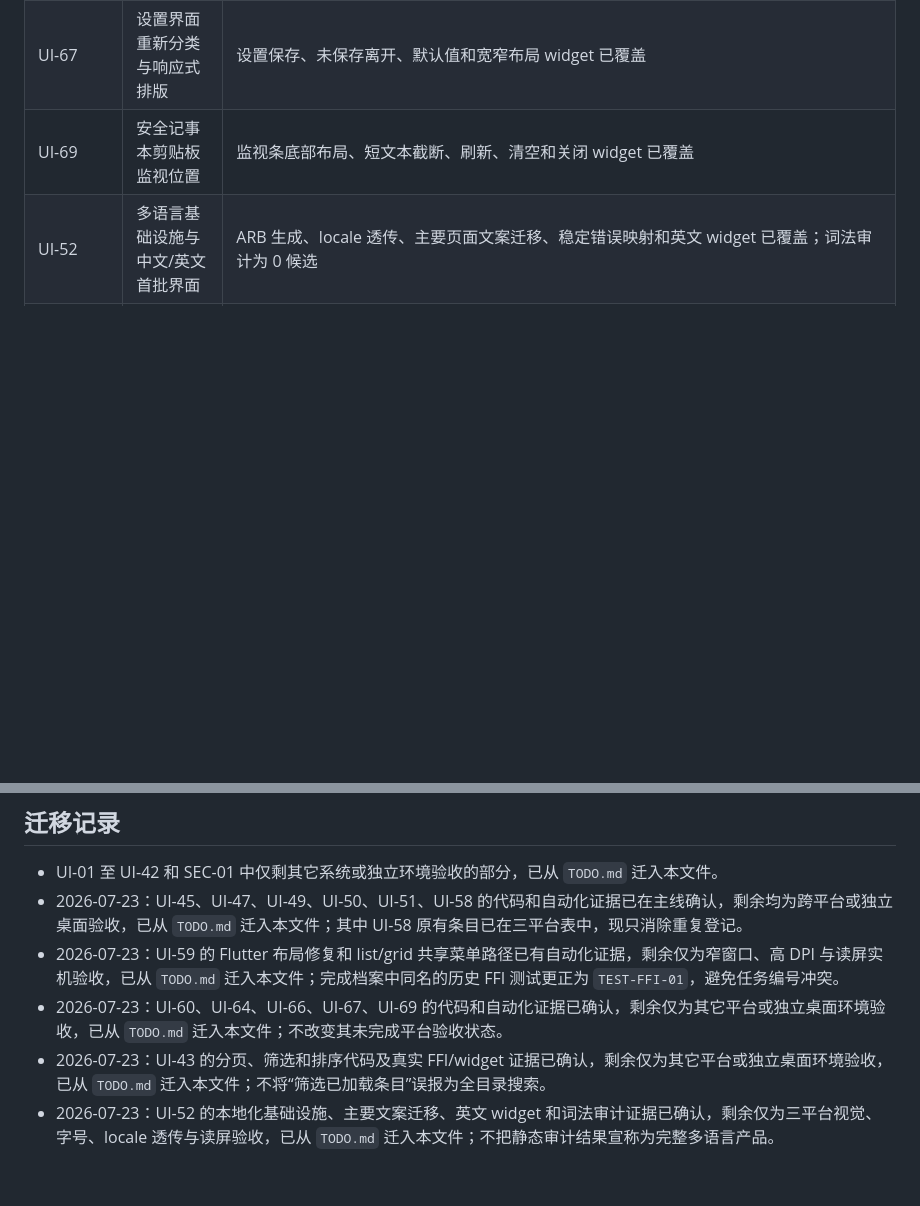
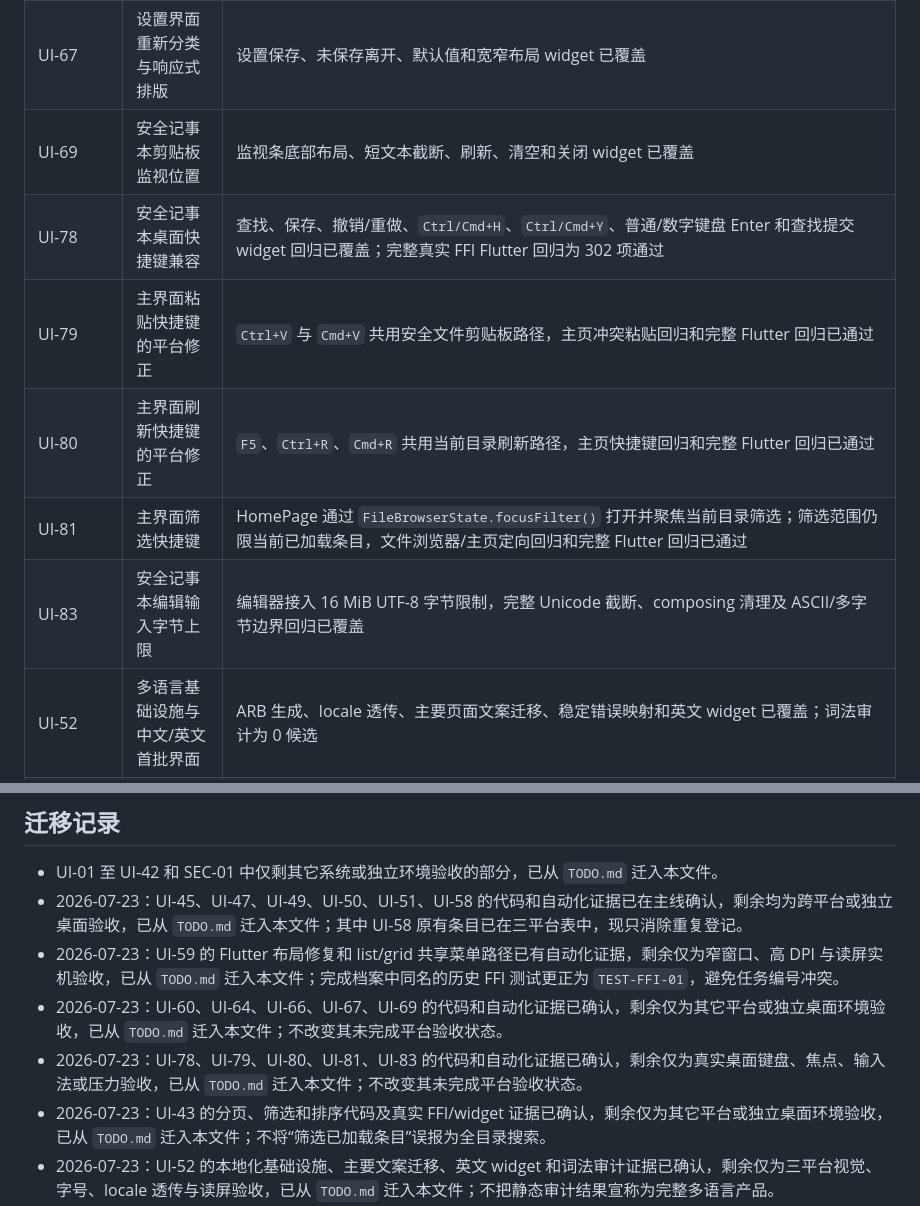
Before and after one commit to RelicOfTesla/safe_disk, a Markdown page: docs/PLATFORM_ACCEPTANCE.md, 2 parts joined by grey strips. Rendered like a GitHub page; blank space fills up the shorter version.

```diff
--- a/docs/PLATFORM_ACCEPTANCE.md
+++ b/docs/PLATFORM_ACCEPTANCE.md
@@ -64,6 +64,11 @@
 | UI-66 | 多语言换行转义一致性 | ARB、设置页和侧边栏真实换行 widget 断言已存在 | Windows/macOS/Linux 不同字号、缩放和窗口宽度下验证换行、截断与读屏。 |
 | UI-67 | 设置界面重新分类与响应式排版 | 设置保存、未保存离开、默认值和宽窄布局 widget 已覆盖 | Windows/macOS/Linux 大字号、缩放、主题切换和长文案截断验收。 |
 | UI-69 | 安全记事本剪贴板监视位置 | 监视条底部布局、短文本截断、刷新、清空和关闭 widget 已覆盖 | Windows/macOS/Linux 宽窄窗口、大字号、系统剪贴板和读屏验收。 |
+| UI-78 | 安全记事本桌面快捷键兼容 | 查找、保存、撤销/重做、`Ctrl/Cmd+H`、`Ctrl/Cmd+Y`、普通/数字键盘 Enter 和查找提交 widget 回归已覆盖；完整真实 FFI Flutter 回归为 302 项通过 | Windows/macOS/Linux 实际键盘布局、焦点、输入法提交和原生窗口验收。 |
+| UI-79 | 主界面粘贴快捷键的平台修正 | `Ctrl+V` 与 `Cmd+V` 共用安全文件剪贴板路径，主页冲突粘贴回归和完整 Flutter 回归已通过 | Windows/macOS/Linux 实际键盘布局、焦点优先级和读屏验收。 |
+| UI-80 | 主界面刷新快捷键的平台修正 | `F5`、`Ctrl+R`、`Cmd+R` 共用当前目录刷新路径，主页快捷键回归和完整 Flutter 回归已通过 | Windows/macOS/Linux 实际键盘布局、焦点和刷新中的窗口反馈验收。 |
+| UI-81 | 主界面筛选快捷键 | HomePage 通过 `FileBrowserState.focusFilter()` 打开并聚焦当前目录筛选；筛选范围仍限当前已加载条目，文件浏览器/主页定向回归和完整 Flutter 回归已通过 | Windows/macOS/Linux 实际键盘焦点、输入法和筛选空态/继续加载反馈验收。 |
+| UI-83 | 安全记事本编辑输入字节上限 | 编辑器接入 16 MiB UTF-8 字节限制，完整 Unicode 截断、composing 清理及 ASCII/多字节边界回归已覆盖 | Windows/macOS/Linux 实际粘贴、输入法 composing、超限反馈和大文本压力验收；未知大小读取仍不属于本任务。 |
 | UI-52 | 多语言基础设施与中文/英文首批界面 | ARB 生成、locale 透传、主要页面文案迁移、稳定错误映射和英文 widget 已覆盖；词法审计为 0 候选 | Windows/macOS/Linux 验证安全记事本、图片浏览器及其它低频页面的英文视觉、字号截断、窗口 locale 透传和读屏语义。 |
 | UI-48 | 可改密码加密目录创建与改密链路 | sec、Go FFI、Dart FFI、创建/改密 widget 和 staged 配置故障注入已有证据 | Linux/Windows/macOS 实机验证原子配置替换、跨进程锁、进程退出和创建/改密 UI。 |
 | Flutter 正确密码打开后目录可见性 | 解锁后目录列表 | Linux 已用真实 root 完成重开与列表渲染；Windows/macOS 使用隔离 profile 重做正确/错误密码、无 marker root 和损坏 marker 流程。 |
@@ -74,6 +79,7 @@
 - 2026-07-23：UI-45、UI-47、UI-49、UI-50、UI-51、UI-58 的代码和自动化证据已在主线确认，剩余均为跨平台或独立桌面验收，已从 `TODO.md` 迁入本文件；其中 UI-58 原有条目已在三平台表中，现只消除重复登记。
 - 2026-07-23：UI-59 的 Flutter 布局修复和 list/grid 共享菜单路径已有自动化证据，剩余仅为窄窗口、高 DPI 与读屏实机验收，已从 `TODO.md` 迁入本文件；完成档案中同名的历史 FFI 测试更正为 `TEST-FFI-01`，避免任务编号冲突。
 - 2026-07-23：UI-60、UI-64、UI-66、UI-67、UI-69 的代码和自动化证据已确认，剩余仅为其它平台或独立桌面环境验收，已从 `TODO.md` 迁入本文件；不改变其未完成平台验收状态。
+- 2026-07-23：UI-78、UI-79、UI-80、UI-81、UI-83 的代码和自动化证据已确认，剩余仅为真实桌面键盘、焦点、输入法或压力验收，已从 `TODO.md` 迁入本文件；不改变其未完成平台验收状态。
 - 2026-07-23：UI-43 的分页、筛选和排序代码及真实 FFI/widget 证据已确认，剩余仅为其它平台或独立桌面环境验收，已从 `TODO.md` 迁入本文件；不将“筛选已加载条目”误报为全目录搜索。
 - 2026-07-23：UI-52 的本地化基础设施、主要文案迁移、英文 widget 和词法审计证据已确认，剩余仅为三平台视觉、字号、locale 透传与读屏验收，已从 `TODO.md` 迁入本文件；不把静态审计结果宣称为完整多语言产品。
 - 2026-07-23：UI-41、UI-54、UI-65 的代码和自动化证据已确认，剩余仅为低频文案/读屏、三平台视觉与真实输入/大目录性能验收，已从 `TODO.md` 迁入本文件；不降低其验收范围，也不宣称功能已达 100%。
```
Also changed, not shown: docs/TODO.md (+2 -6 lines).
